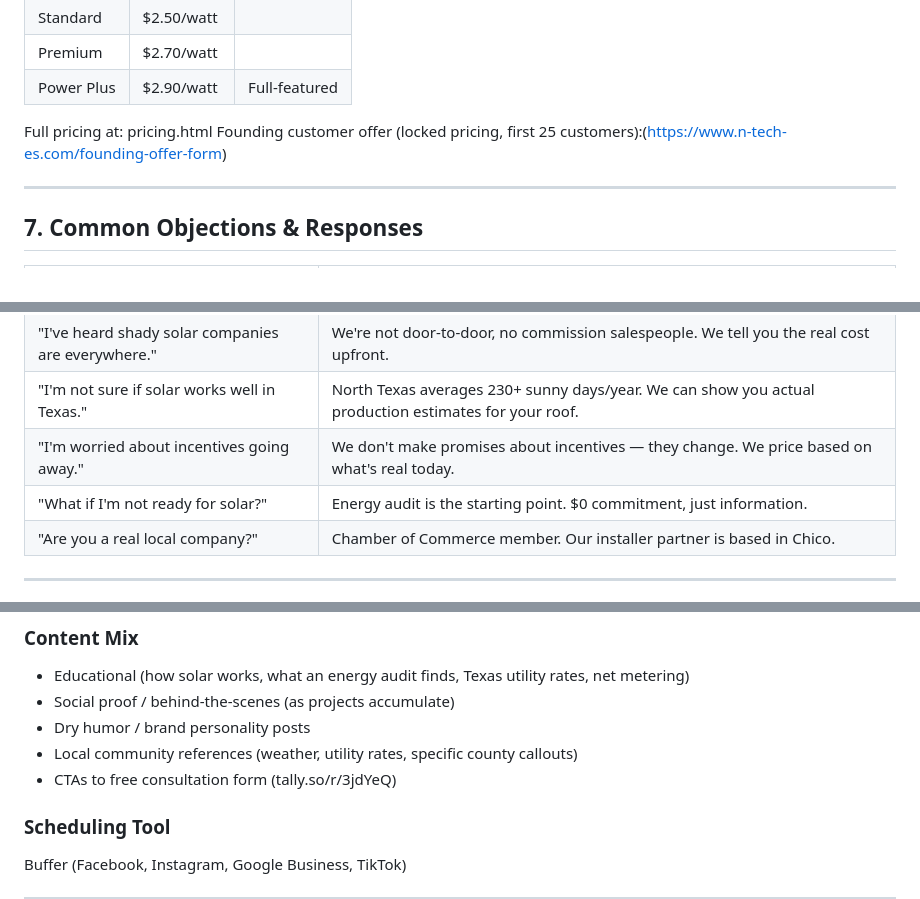
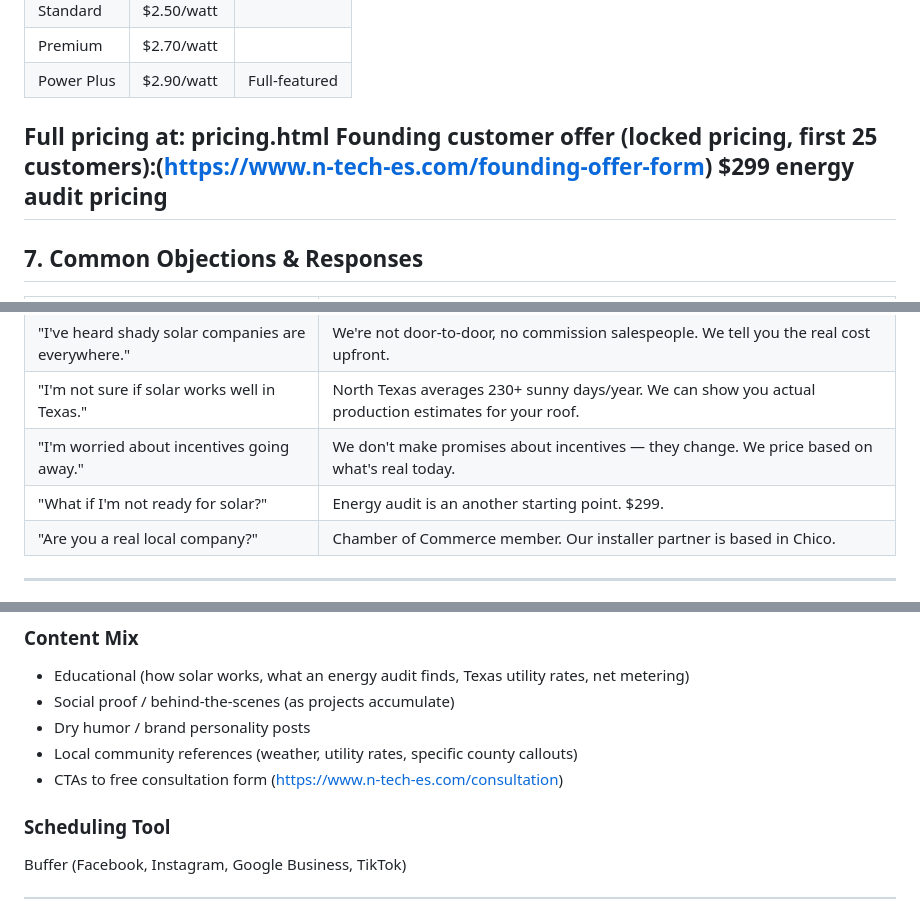
Before and after one commit to n-tech-es/n-tech-website, a Markdown page: .agents/product-marketing-context.md, 3 parts joined by grey strips. Drawn GitHub-style.

```diff
--- a/.agents/product-marketing-context.md
+++ b/.agents/product-marketing-context.md
@@ -116,7 +116,7 @@ These are the core messages to reinforce across all content:
 
 Full pricing at: pricing.html
 Founding customer offer (locked pricing, first 25 customers):(https://www.n-tech-es.com/founding-offer-form)
-
+$299 energy audit pricing
 ---
 
 ## 7. Common Objections & Responses
@@ -127,7 +127,7 @@ Founding customer offer (locked pricing, first 25 customers):(https://www.n-tech
 | "I've heard shady solar companies are everywhere." | We're not door-to-door, no commission salespeople. We tell you the real cost upfront. |
 | "I'm not sure if solar works well in Texas." | North Texas averages 230+ sunny days/year. We can show you actual production estimates for your roof. |
 | "I'm worried about incentives going away." | We don't make promises about incentives — they change. We price based on what's real today. |
-| "What if I'm not ready for solar?" | Energy audit is the starting point. $0 commitment, just information. |
+| "What if I'm not ready for solar?" | Energy audit is an another starting point. $299. |
 | "Are you a real local company?" | Chamber of Commerce member. Our installer partner is based in Chico. |
 
 ---
@@ -165,7 +165,7 @@ Post in groups for: Wise County, Parker County, Jack County, Montague County, an
 - Social proof / behind-the-scenes (as projects accumulate)
 - Dry humor / brand personality posts
 - Local community references (weather, utility rates, specific county callouts)
-- CTAs to free consultation form (tally.so/r/3jdYeQ)
+- CTAs to free consultation form (https://www.n-tech-es.com/consultation)
 
 ### Scheduling Tool
 Buffer (Facebook, Instagram, Google Business, TikTok)
```
